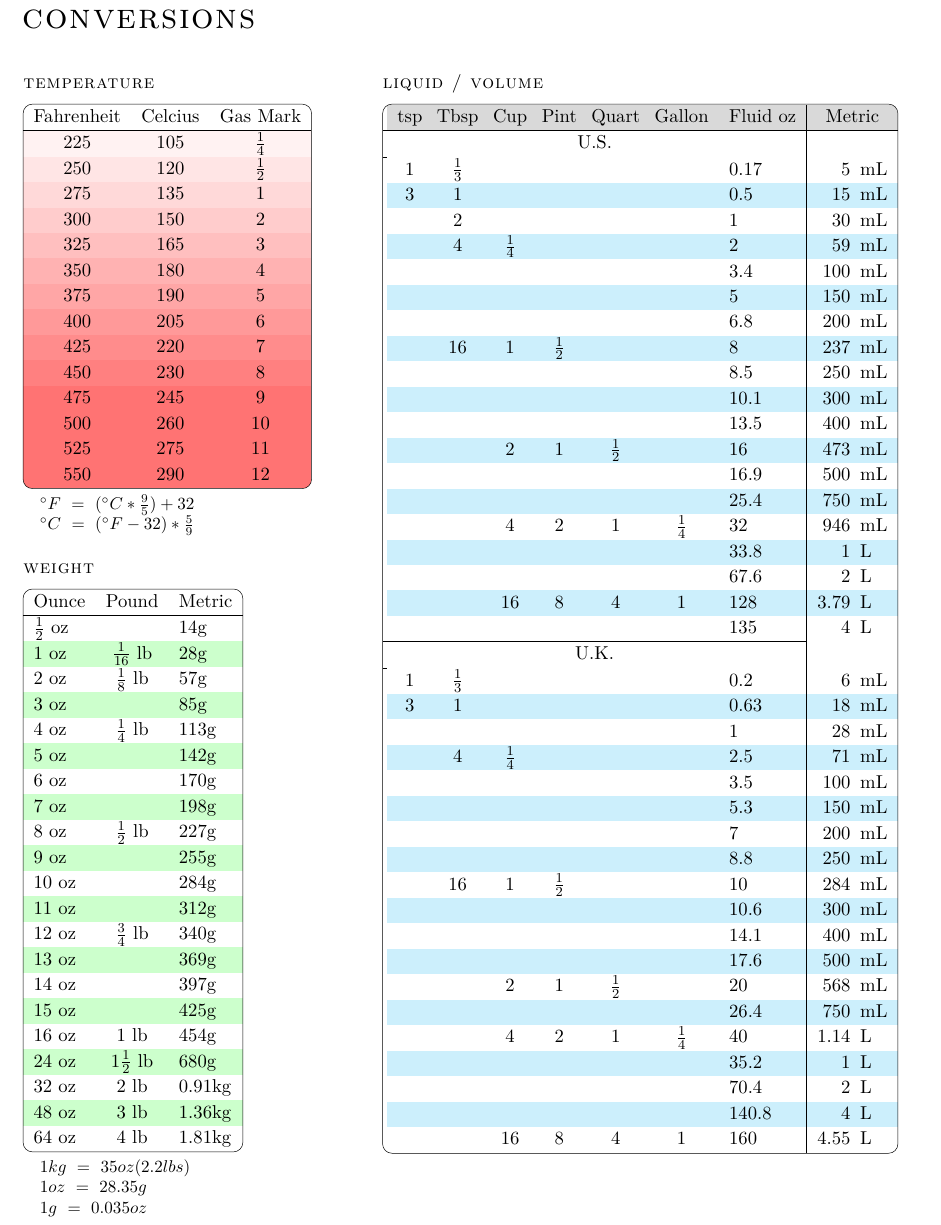
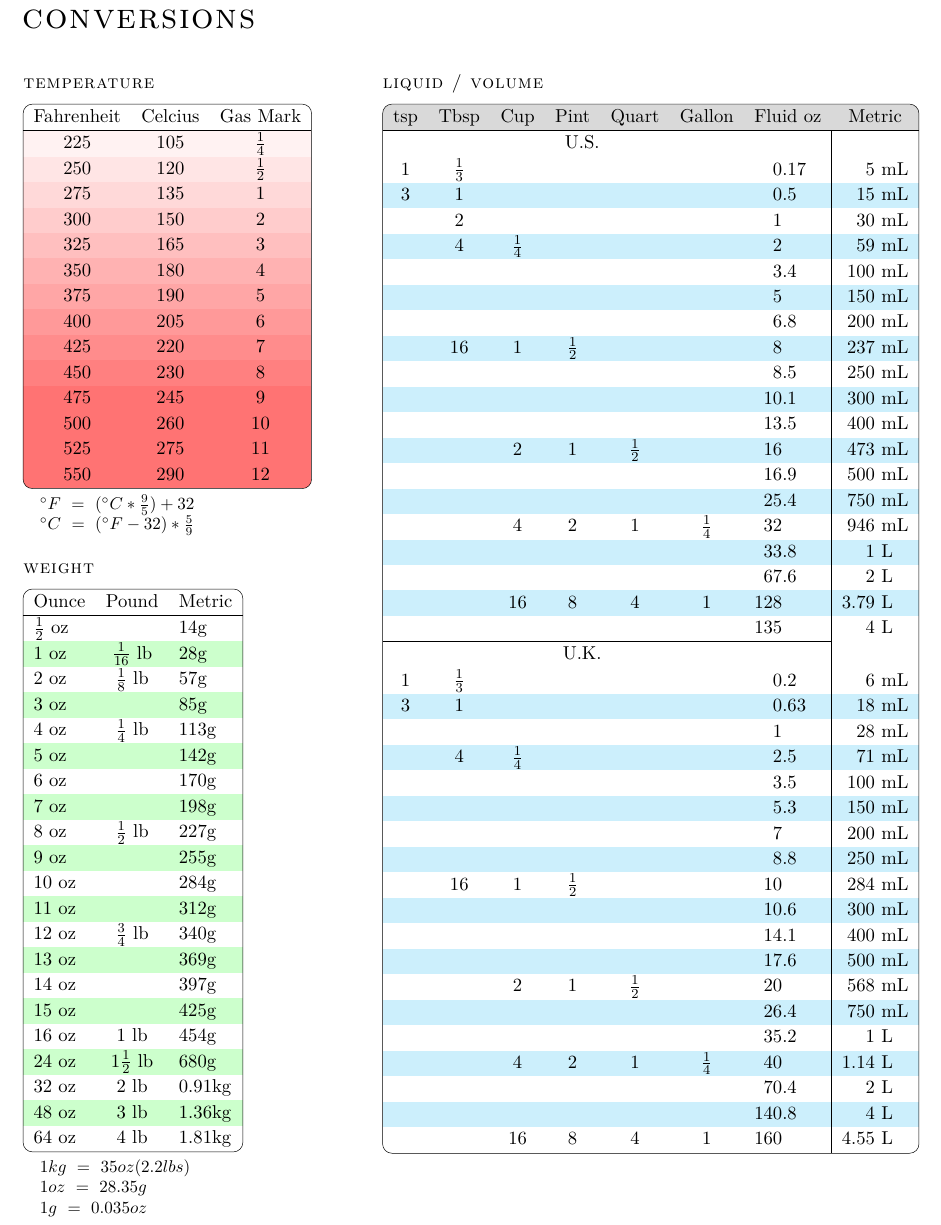
Before and after one commit to mikrostew/kitchen-cheat-sheets, a LaTeX document (conversions.tex, which reads common.tex): part of the page, cut so that both start at the same text. Compiled offline with XeLaTeX.

Commit message:
align decimals and units for liquid/volume conversions

```diff
--- a/common.tex
+++ b/common.tex
@@ -82,3 +82,8 @@
 {%
   {\small\begin{addmargin}{1em} #1 \end{addmargin}}%
 }%
+
+% combine 2 cells, aligned at their centerline (for units, decimals, etc.)
+\newcommand{\combinealign}[3]{%
+\multicolumn{1}{>{\columncolor{white}[\tabcolsep][0pt]}r@{}}{#1} & \multicolumn{1}{@{}>{\columncolor{white}[0pt][\tabcolsep]}l #3}{#2}
+}%
--- a/conversions.tex
+++ b/conversions.tex
@@ -87,55 +87,55 @@ $\frac{1}{2}$ oz & & 14g \\
 \sectionheader{liquid / volume}
 
 \rowcolors{3}{cyan!20}{white}%
-\outlinetabular{ *{6}{@{\hspace{3mm}}c} l | r@{\hspace{2mm}}l }{%
-\rowcolor{gray!30}
-tsp & Tbsp & Cup & Pint & Quart & Gallon & Fluid oz & \multicolumn{2}{c}{Metric} \\
+\outlinetabular{ *{6}{c} r@{}l | r@{}l }{%
+\rowcolor{gray!30}%
+tsp & Tbsp & Cup & Pint & Quart & Gallon & \multicolumn{2}{c}{Fluid oz} & \multicolumn{2}{c}{Metric} \\
 \hline
 \rowcolor{white}
-\multicolumn{7}{c |}{U.S.} & \\
-\hhline{-------~~}
-1 & $\frac{1}{3}$ & & & & & 0.17 & 5 & mL \\
-3 & 1 & & & & & 0.5 & 15 & mL \\
- & 2 & & & & & 1 & 30 & mL \\
- & 4 & $\frac{1}{4}$ & & & & 2 & 59 & mL \\
- & & & & & & 3.4 & 100 & mL \\
- & & & & & & 5 & 150 & mL \\
- & & & & & & 6.8 & 200 & mL \\
- & 16 & 1 & $\frac{1}{2}$ & & & 8 & 237 & mL \\
- & & & & & & 8.5 & 250 & mL \\
- & & & & & & 10.1 & 300 & mL \\
- & & & & & & 13.5 & 400 & mL \\
- & & 2 & 1 & $\frac{1}{2}$ & & 16 & 473 & mL \\
- & & & & & & 16.9 & 500 & mL \\
- & & & & & & 25.4 & 750 & mL \\
- & & 4 & 2 & 1 & $\frac{1}{4}$ & 32 & 946 & mL \\
- & & & & & & 33.8 & 1 & L \\
- & & & & & & 67.6 & 2 & L \\
- & & 16 & 8 & 4 & 1 & 128 & 3.79 & L \\
- & & & & & & 135 & 4 & L \\
-\hhline{-------~~}
+\multicolumn{7}{c |}{U.S.} & & \\
+\hhline{--------~~}
+1 & $\frac{1}{3}$ & & & & & \combinealign{0}{.17}{|} & \combinealign{5}{~mL}{} \\
+3 & 1 & & & & & \combinealign{0}{.5}{|} & \combinealign{15}{~mL}{} \\
+ & 2 & & & & & \combinealign{1}{}{|} & \combinealign{30}{~mL}{} \\
+ & 4 & $\frac{1}{4}$ & & & & \combinealign{2}{}{|} & \combinealign{59}{~mL}{} \\
+ & & & & & & \combinealign{3}{.4}{|} & \combinealign{100}{~mL}{} \\
+ & & & & & & \combinealign{5}{}{|} & \combinealign{150}{~mL}{} \\
+ & & & & & & \combinealign{6}{.8}{|} & \combinealign{200}{~mL}{} \\
+ & 16 & 1 & $\frac{1}{2}$ & & & \combinealign{8}{}{|} & \combinealign{237}{~mL}{} \\
+ & & & & & & \combinealign{8}{.5}{|} & \combinealign{250}{~mL}{} \\
+ & & & & & & \combinealign{10}{.1}{|} & \combinealign{300}{~mL}{} \\
+ & & & & & & \combinealign{13}{.5}{|} & \combinealign{400}{~mL}{} \\
+ & & 2 & 1 & $\frac{1}{2}$ & & \combinealign{16}{}{|} & \combinealign{473}{~mL}{} \\
+ & & & & & & \combinealign{16}{.9}{|} & \combinealign{500}{~mL}{} \\
+ & & & & & & \combinealign{25}{.4}{|} & \combinealign{750}{~mL}{} \\
+ & & 4 & 2 & 1 & $\frac{1}{4}$ & \combinealign{32}{}{|} & \combinealign{946}{~mL}{} \\
+ & & & & & & \combinealign{33}{.8}{|} & \combinealign{1}{~L}{} \\
+ & & & & & & \combinealign{67}{.6}{|} & \combinealign{2}{~L}{} \\
+ & & 16 & 8 & 4 & 1 & \combinealign{128}{}{|} & \combinealign{3.79}{~L}{} \\
+ & & & & & & \combinealign{135}{}{|} & \combinealign{4}{~L}{} \\
+\hhline{--------~~}
 \rowcolor{white}
-\multicolumn{7}{c |}{U.K.} & \\
-\hhline{-------~~}
-1 & $\frac{1}{3}$ & & & & & 0.2 & 6 & mL \\
-3 & 1 & & & & & 0.63 & 18 & mL \\
- & & & & & & 1 & 28 & mL \\
- & 4 & $\frac{1}{4}$ & & & & 2.5 & 71 & mL \\
- & & & & & & 3.5 & 100 & mL \\
- & & & & & & 5.3 & 150 & mL \\
- & & & & & & 7 & 200 & mL \\
- & & & & & & 8.8 & 250 & mL \\
- & 16 & 1 & $\frac{1}{2}$ & & & 10 & 284 & mL \\
- & & & & & & 10.6 & 300 & mL \\
- & & & & & & 14.1 & 400 & mL \\
- & & & & & & 17.6 & 500 & mL \\
- & & 2 & 1 & $\frac{1}{2}$ & & 20 & 568 & mL \\
- & & & & & & 26.4 & 750 & mL \\
- & & 4 & 2 & 1 & $\frac{1}{4}$ & 40 & 1.14 & L \\
- & & & & & & 35.2 & 1 & L \\
- & & & & & & 70.4 & 2 & L \\
- & & & & & & 140.8 & 4 & L \\
- & & 16 & 8 & 4 & 1 & 160 & 4.55 & L \\
+\multicolumn{7}{c |}{U.K.} & & \\
+\hhline{--------~~}
+1 & $\frac{1}{3}$ & & & & & \combinealign{0}{.2}{|} & \combinealign{6}{~mL}{} \\
+3 & 1 & & & & & \combinealign{0}{.63}{|} & \combinealign{18}{~mL}{} \\
+ & & & & & & \combinealign{1}{}{|} & \combinealign{28}{~mL}{} \\
+ & 4 & $\frac{1}{4}$ & & & & \combinealign{2}{.5}{|} & \combinealign{71}{~mL}{} \\
+ & & & & & & \combinealign{3}{.5}{|} & \combinealign{100}{~mL}{} \\
+ & & & & & & \combinealign{5}{.3}{|} & \combinealign{150}{~mL}{} \\
+ & & & & & & \combinealign{7}{}{|} & \combinealign{200}{~mL}{} \\
+ & & & & & & \combinealign{8}{.8}{|} & \combinealign{250}{~mL}{} \\
+ & 16 & 1 & $\frac{1}{2}$ & & & \combinealign{10}{}{|} & \combinealign{284}{~mL}{} \\
+ & & & & & & \combinealign{10}{.6}{|} & \combinealign{300}{~mL}{} \\
+ & & & & & & \combinealign{14}{.1}{|} & \combinealign{400}{~mL}{} \\
+ & & & & & & \combinealign{17}{.6}{|} & \combinealign{500}{~mL}{} \\
+ & & 2 & 1 & $\frac{1}{2}$ & & \combinealign{20}{}{|} & \combinealign{568}{~mL}{} \\
+ & & & & & & \combinealign{26}{.4}{|} & \combinealign{750}{~mL}{} \\
+ & & & & & & \combinealign{35}{.2}{|} & \combinealign{1}{~L}{} \\
+ & & 4 & 2 & 1 & $\frac{1}{4}$ & \combinealign{40}{}{|} & \combinealign{1.14}{~L}{} \\
+ & & & & & & \combinealign{70}{.4}{|} & \combinealign{2}{~L}{} \\
+ & & & & & & \combinealign{140}{.8}{|} & \combinealign{4}{~L}{} \\
+ & & 16 & 8 & 4 & 1 & \combinealign{160}{}{|} & \combinealign{4.55}{~L}{} \\
  }%
 
 % \note{ $ 1Tbsp ~=~ 14.79mL $ }
```
